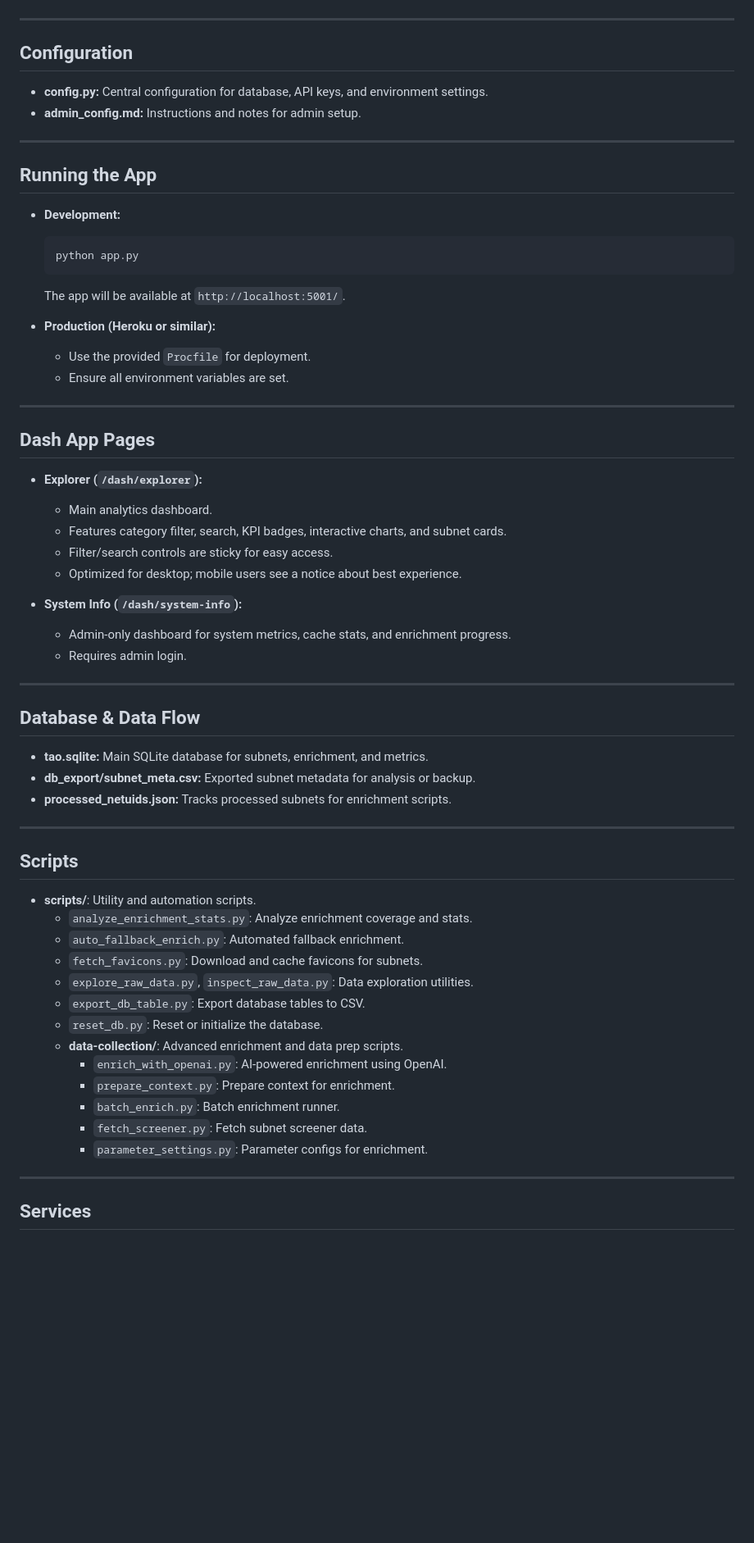
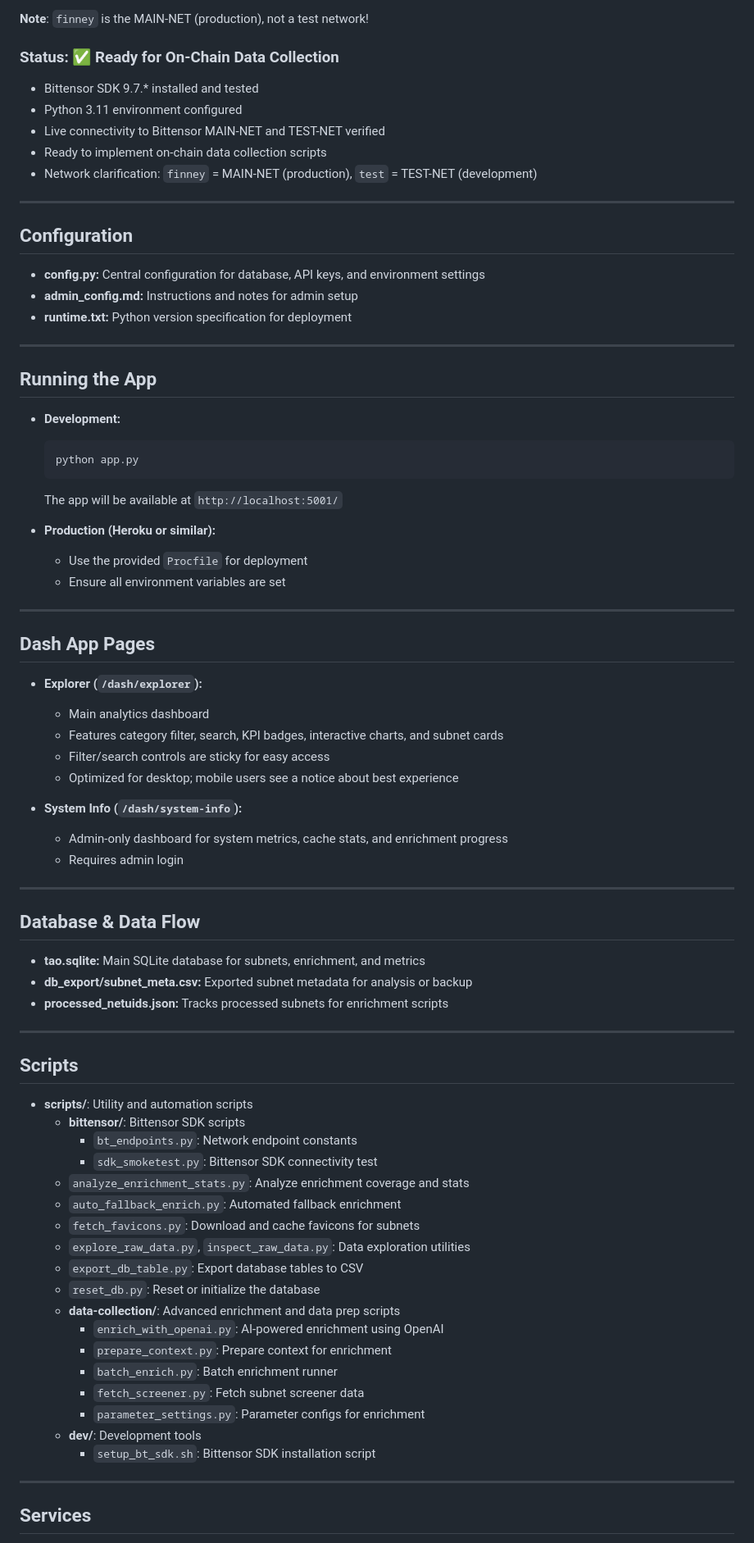
Before and after one commit to Phytys/tao-analytics, a Markdown page: README.md, the part around the change printed below. Shown: that part at 82% size. GitHub-like rendering; blank space fills up the shorter version.

Commit message:
Added bittensor sdk

````diff
--- a/README.md
+++ b/README.md
@@ -145,10 +193,19 @@ tao-analytics/
+**Note**: `finney` is the MAIN-NET (production), not a test network!
+
+### Status: ✅ Ready for On-Chain Data Collection
+- Bittensor SDK 9.7.* installed and tested
+- Python 3.11 environment configured
+- Live connectivity to Bittensor MAIN-NET and TEST-NET verified
+- Ready to implement on-chain data collection scripts
+- Network clarification: `finney` = MAIN-NET (production), `test` = TEST-NET (development)
 
 ---
 
 ## Configuration
 
-- **config.py:** Central configuration for database, API keys, and environment settings.
-- **admin_config.md:** Instructions and notes for admin setup.
+- **config.py:** Central configuration for database, API keys, and environment settings
+- **admin_config.md:** Instructions and notes for admin setup
+- **runtime.txt:** Python version specification for deployment
 
 ---
 
@@ -158,51 +215,56 @@ tao-analytics/
   ```bash
   python app.py
   ```
-  The app will be available at `http://localhost:5001/`.
+  The app will be available at `http://localhost:5001/`
 
 - **Production (Heroku or similar):**
-  - Use the provided `Procfile` for deployment.
-  - Ensure all environment variables are set.
+  - Use the provided `Procfile` for deployment
+  - Ensure all environment variables are set
 
 ---
 
 ## Dash App Pages
 
 - **Explorer (`/dash/explorer`):**
-  - Main analytics dashboard.
-  - Features category filter, search, KPI badges, interactive charts, and subnet cards.
-  - Filter/search controls are sticky for easy access.
-  - Optimized for desktop; mobile users see a notice about best experience.
+  - Main analytics dashboard
+  - Features category filter, search, KPI badges, interactive charts, and subnet cards
+  - Filter/search controls are sticky for easy access
+  - Optimized for desktop; mobile users see a notice about best experience
 
 - **System Info (`/dash/system-info`):**
-  - Admin-only dashboard for system metrics, cache stats, and enrichment progress.
-  - Requires admin login.
+  - Admin-only dashboard for system metrics, cache stats, and enrichment progress
+  - Requires admin login
 
 ---
 
 ## Database & Data Flow
 
-- **tao.sqlite:** Main SQLite database for subnets, enrichment, and metrics.
-- **db_export/subnet_meta.csv:** Exported subnet metadata for analysis or backup.
-- **processed_netuids.json:** Tracks processed subnets for enrichment scripts.
+- **tao.sqlite:** Main SQLite database for subnets, enrichment, and metrics
+- **db_export/subnet_meta.csv:** Exported subnet metadata for analysis or backup
+- **processed_netuids.json:** Tracks processed subnets for enrichment scripts
 
 ---
 
 ## Scripts
 
-- **scripts/**: Utility and automation scripts.
-  - `analyze_enrichment_stats.py`: Analyze enrichment coverage and stats.
-  - `auto_fallback_enrich.py`: Automated fallback enrichment.
-  - `fetch_favicons.py`: Download and cache favicons for subnets.
-  - `explore_raw_data.py`, `inspect_raw_data.py`: Data exploration utilities.
-  - `export_db_table.py`: Export database tables to CSV.
-  - `reset_db.py`: Reset or initialize the database.
-  - **data-collection/**: Advanced enrichment and data prep scripts.
-    - `enrich_with_openai.py`: AI-powered enrichment using OpenAI.
-    - `prepare_context.py`: Prepare context for enrichment.
-    - `batch_enrich.py`: Batch enrichment runner.
-    - `fetch_screener.py`: Fetch subnet screener data.
-    - `parameter_settings.py`: Parameter configs for enrichment.
+- **scripts/**: Utility and automation scripts
+  - **bittensor/**: Bittensor SDK scripts
+    - `bt_endpoints.py`: Network endpoint constants
+    - `sdk_smoketest.py`: Bittensor SDK connectivity test
+  - `analyze_enrichment_stats.py`: Analyze enrichment coverage and stats
+  - `auto_fallback_enrich.py`: Automated fallback enrichment
+  - `fetch_favicons.py`: Download and cache favicons for subnets
+  - `explore_raw_data.py`, `inspect_raw_data.py`: Data exploration utilities
+  - `export_db_table.py`: Export database tables to CSV
+  - `reset_db.py`: Reset or initialize the database
+  - **data-collection/**: Advanced enrichment and data prep scripts
+    - `enrich_with_openai.py`: AI-powered enrichment using OpenAI
+    - `prepare_context.py`: Prepare context for enrichment
+    - `batch_enrich.py`: Batch enrichment runner
+    - `fetch_screener.py`: Fetch subnet screener data
+    - `parameter_settings.py`: Parameter configs for enrichment
+  - **dev/**: Development tools
+    - `setup_bt_sdk.sh`: Bittensor SDK installation script
 
 ---
 
````
Also changed, not shown: other parts of README.md (+138 -124 lines).
